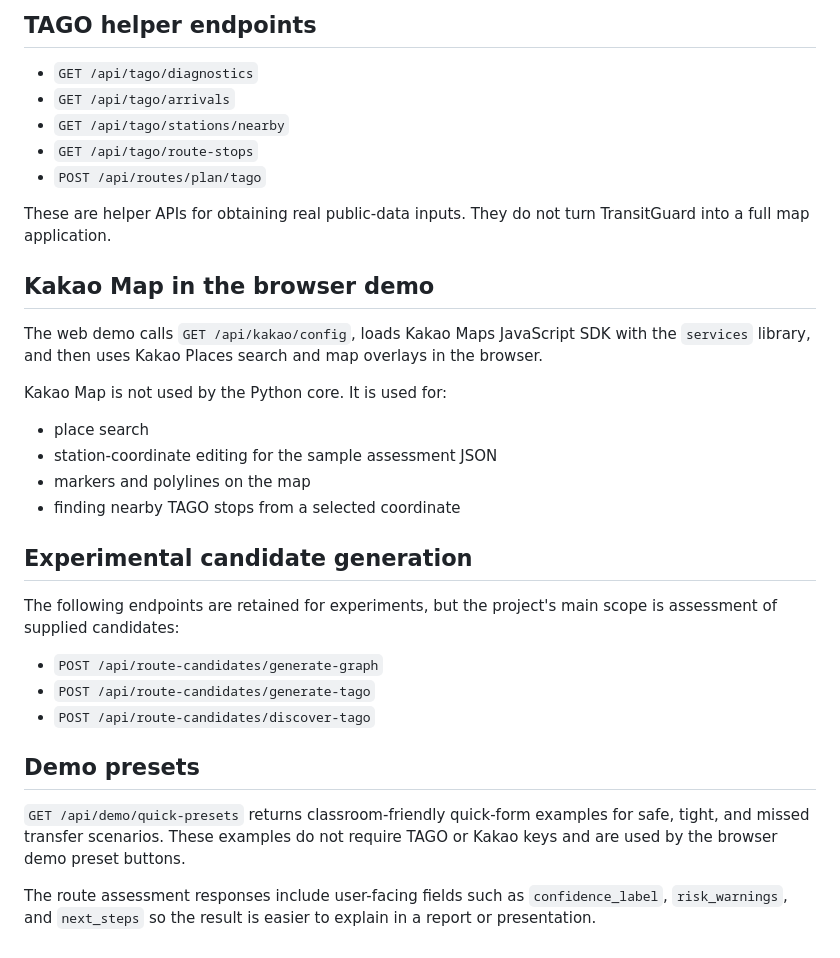
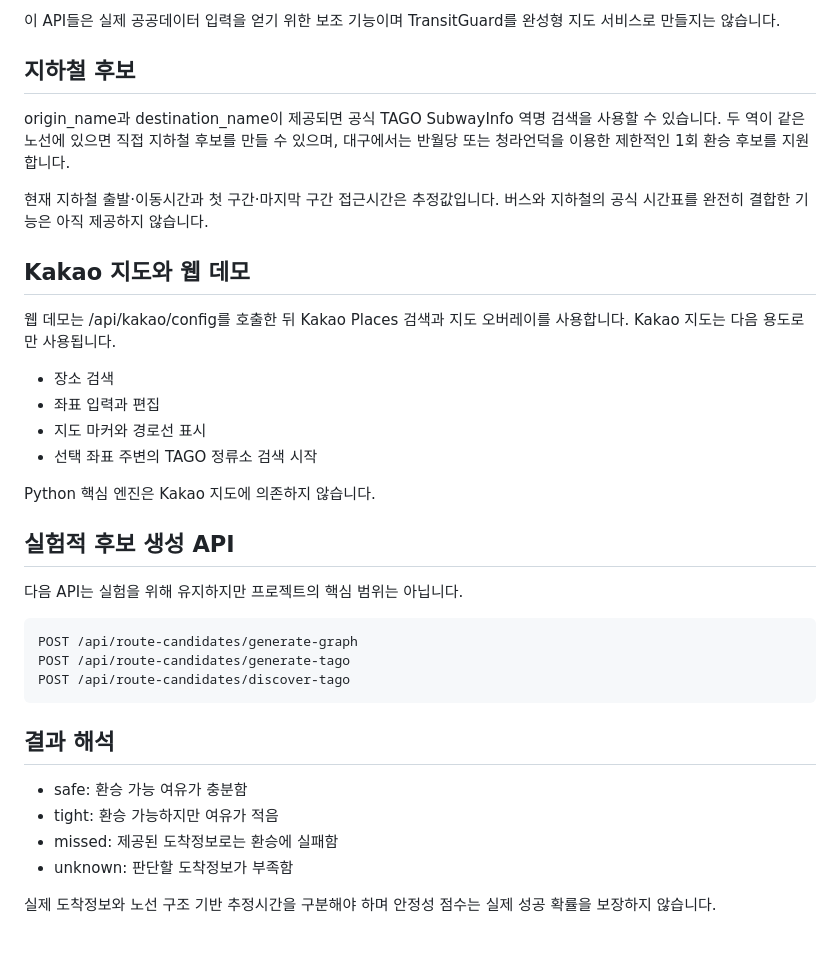
Before and after one commit to Smarttiger2338/transitguard, a Markdown page: docs/API.md, the part around one of its changes. Drawn GitHub-style.

```diff
--- a/docs/API.md
+++ b/docs/API.md
@@ -86,39 +72,36 @@ Ranks route candidates using only the arrival data already embedded in the paylo
 
-## TAGO helper endpoints
+이 API들은 실제 공공데이터 입력을 얻기 위한 보조 기능이며 TransitGuard를 완성형 지도 서비스로 만들지는 않습니다.
 
-- `GET /api/tago/diagnostics`
-- `GET /api/tago/arrivals`
-- `GET /api/tago/stations/nearby`
-- `GET /api/tago/route-stops`
-- `POST /api/routes/plan/tago`
+## 지하철 후보
 
-These are helper APIs for obtaining real public-data inputs. They do not turn TransitGuard into a full map application.
+origin_name과 destination_name이 제공되면 공식 TAGO SubwayInfo 역명 검색을 사용할 수 있습니다. 두 역이 같은 노선에 있으면 직접 지하철 후보를 만들 수 있으며, 대구에서는 반월당 또는 청라언덕을 이용한 제한적인 1회 환승 후보를 지원합니다.
 
-## Kakao Map in the browser demo
+현재 지하철 출발·이동시간과 첫 구간·마지막 구간 접근시간은 추정값입니다. 버스와 지하철의 공식 시간표를 완전히 결합한 기능은 아직 제공하지 않습니다.
 
-The web demo calls `GET /api/kakao/config`, loads Kakao Maps JavaScript SDK with the `services` library, and then uses Kakao Places search and map overlays in the browser.
+## Kakao 지도와 웹 데모
 
-Kakao Map is not used by the Python core. It is used for:
+웹 데모는 /api/kakao/config를 호출한 뒤 Kakao Places 검색과 지도 오버레이를 사용합니다. Kakao 지도는 다음 용도로만 사용됩니다.
 
-- place search
-- station-coordinate editing for the sample assessment JSON
-- markers and polylines on the map
-- finding nearby TAGO stops from a selected coordinate
+- 장소 검색
+- 좌표 입력과 편집
+- 지도 마커와 경로선 표시
+- 선택 좌표 주변의 TAGO 정류소 검색 시작
 
-## Experimental candidate generation
+Python 핵심 엔진은 Kakao 지도에 의존하지 않습니다.
 
-The following endpoints are retained for experiments, but the project's main scope is assessment of supplied candidates:
+## 실험적 후보 생성 API
 
-- `POST /api/route-candidates/generate-graph`
-- `POST /api/route-candidates/generate-tago`
-- `POST /api/route-candidates/discover-tago`
+다음 API는 실험을 위해 유지하지만 프로젝트의 핵심 범위는 아닙니다.
 
+    POST /api/route-candidates/generate-graph
+    POST /api/route-candidates/generate-tago
+    POST /api/route-candidates/discover-tago
 
-## Demo presets
+## 결과 해석
 
-`GET /api/demo/quick-presets` returns classroom-friendly quick-form examples for safe, tight,
-and missed transfer scenarios. These examples do not require TAGO or Kakao keys and are used by
-the browser demo preset buttons.
+- safe: 환승 가능 여유가 충분함
+- tight: 환승 가능하지만 여유가 적음
+- missed: 제공된 도착정보로는 환승에 실패함
+- unknown: 판단할 도착정보가 부족함
 
-The route assessment responses include user-facing fields such as `confidence_label`,
-`risk_warnings`, and `next_steps` so the result is easier to explain in a report or presentation.
+실제 도착정보와 노선 구조 기반 추정시간을 구분해야 하며 안정성 점수는 실제 성공 확률을 보장하지 않습니다.
```
Also changed, not shown: other parts of docs/API.md (+44 -58 lines).
